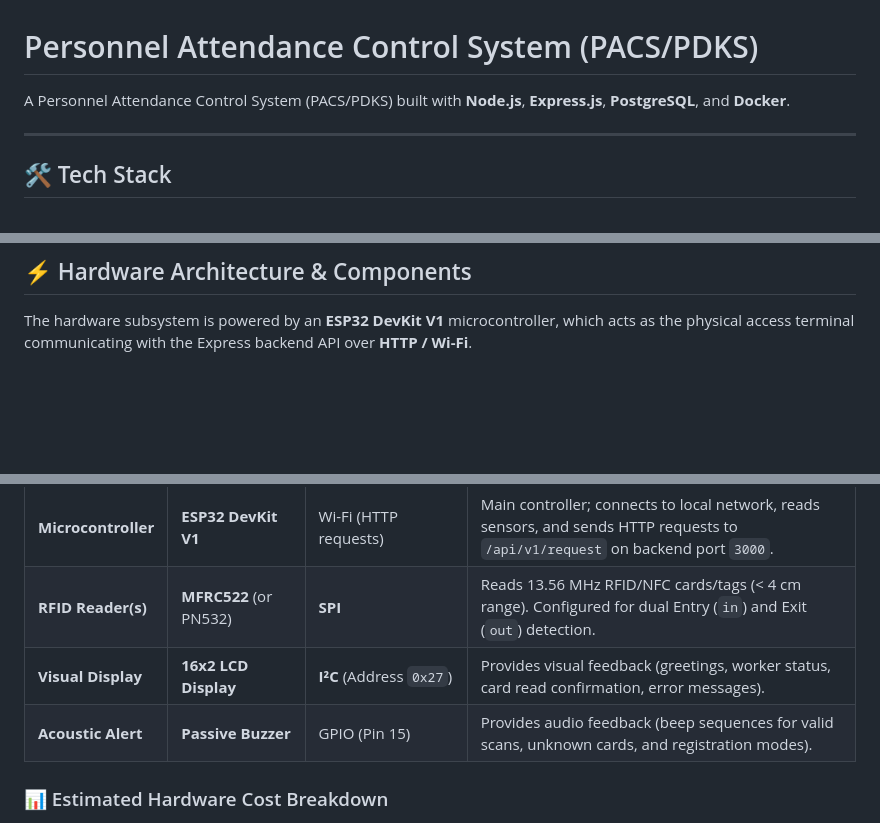
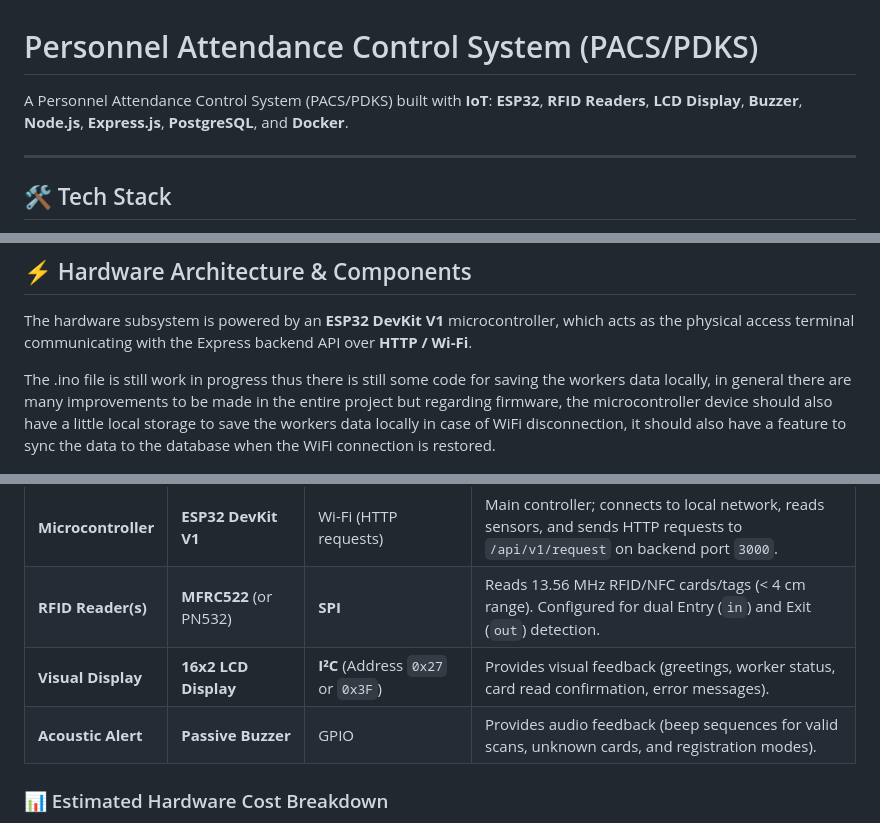
Before and after one commit to Adnanmtl/Personnel-Attendance-and-Control-System, a Markdown page: README.md, 3 parts joined by grey strips. GitHub-like rendering; blank space fills up the shorter version.

```diff
--- a/README.md
+++ b/README.md
@@ -1,6 +1,6 @@
 # Personnel Attendance Control System (PACS/PDKS)
 
-A Personnel Attendance Control System (PACS/PDKS) built with **Node.js**, **Express.js**, **PostgreSQL**, and **Docker**.
+A Personnel Attendance Control System (PACS/PDKS) built with **IoT**: **ESP32**, **RFID Readers**, **LCD Display**, **Buzzer**, **Node.js**, **Express.js**, **PostgreSQL**, and **Docker**.
 
 ---
 
@@ -38,6 +38,8 @@ attendance-backend/
 
 The hardware subsystem is powered by an **ESP32 DevKit V1** microcontroller, which acts as the physical access terminal communicating with the Express backend API over **HTTP / Wi-Fi**.
 
+The .ino file is still work in progress thus there is still some code for saving the workers data locally, in general there are many improvements to be made in the entire project but regarding firmware, the microcontroller device should also have a little local storage to save the workers data locally in case of WiFi disconnection, it should also have a feature to sync the data to the database when the WiFi connection is restored.
+
 ![System Architecture Diagram](PDKS_Architecture.jpeg)
 
 ### 🔌 Component Specifications & Wiring Protocols
@@ -46,8 +48,8 @@ The hardware subsystem is powered by an **ESP32 DevKit V1** microcontroller, whi
 | :--- | :--- | :--- | :--- |
 | **Microcontroller** | **ESP32 DevKit V1** | Wi-Fi (HTTP requests) | Main controller; connects to local network, reads sensors, and sends HTTP requests to `/api/v1/request` on backend port `3000`. |
 | **RFID Reader(s)** | **MFRC522** (or PN532) | **SPI** | Reads 13.56 MHz RFID/NFC cards/tags (< 4 cm range). Configured for dual Entry (`in`) and Exit (`out`) detection. |
-| **Visual Display** | **16x2 LCD Display** | **I²C** (Address `0x27`) | Provides visual feedback (greetings, worker status, card read confirmation, error messages). |
-| **Acoustic Alert** | **Passive Buzzer** | GPIO (Pin 15) | Provides audio feedback (beep sequences for valid scans, unknown cards, and registration modes). |
+| **Visual Display** | **16x2 LCD Display** | **I²C** (Address `0x27` or `0x3F`) | Provides visual feedback (greetings, worker status, card read confirmation, error messages). |
+| **Acoustic Alert** | **Passive Buzzer** | GPIO | Provides audio feedback (beep sequences for valid scans, unknown cards, and registration modes). |
 
 ### 📊 Estimated Hardware Cost Breakdown
 
```
